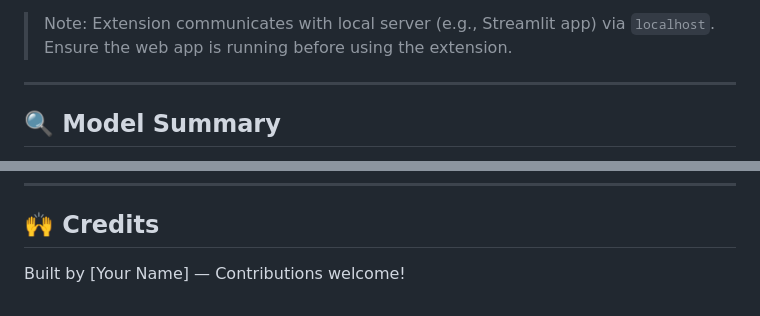
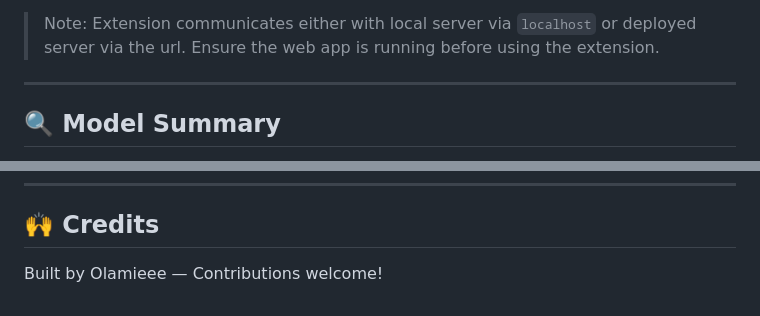
Before and after one commit to Olamieee/Kinyarwanda-Hatespeech-Detection, a Markdown page: README.md, 2 parts joined by grey strips. GitHub-like rendering.

```diff
--- a/README.md
+++ b/README.md
@@ -108,7 +109,7 @@ Visit the app at `http://localhost:5000` (default Flask port).
 - Click **Analyze**
 - Classification result will display below
 
-> Note: Extension communicates with local server (e.g., Streamlit app) via `localhost`. Ensure the web app is running before using the extension.
+> Note: Extension communicates either with local server via `localhost` or deployed server via the url. Ensure the web app is running before using the extension.
 
 ---
 
@@ -144,4 +145,4 @@ This project is licensed under the **MIT License**.
 
 ## 🙌 Credits
 
-Built by [Your Name] — Contributions welcome!
+Built by Olamieee — Contributions welcome!
```
Also changed, not shown: other parts of README.md (+24 -23 lines).
